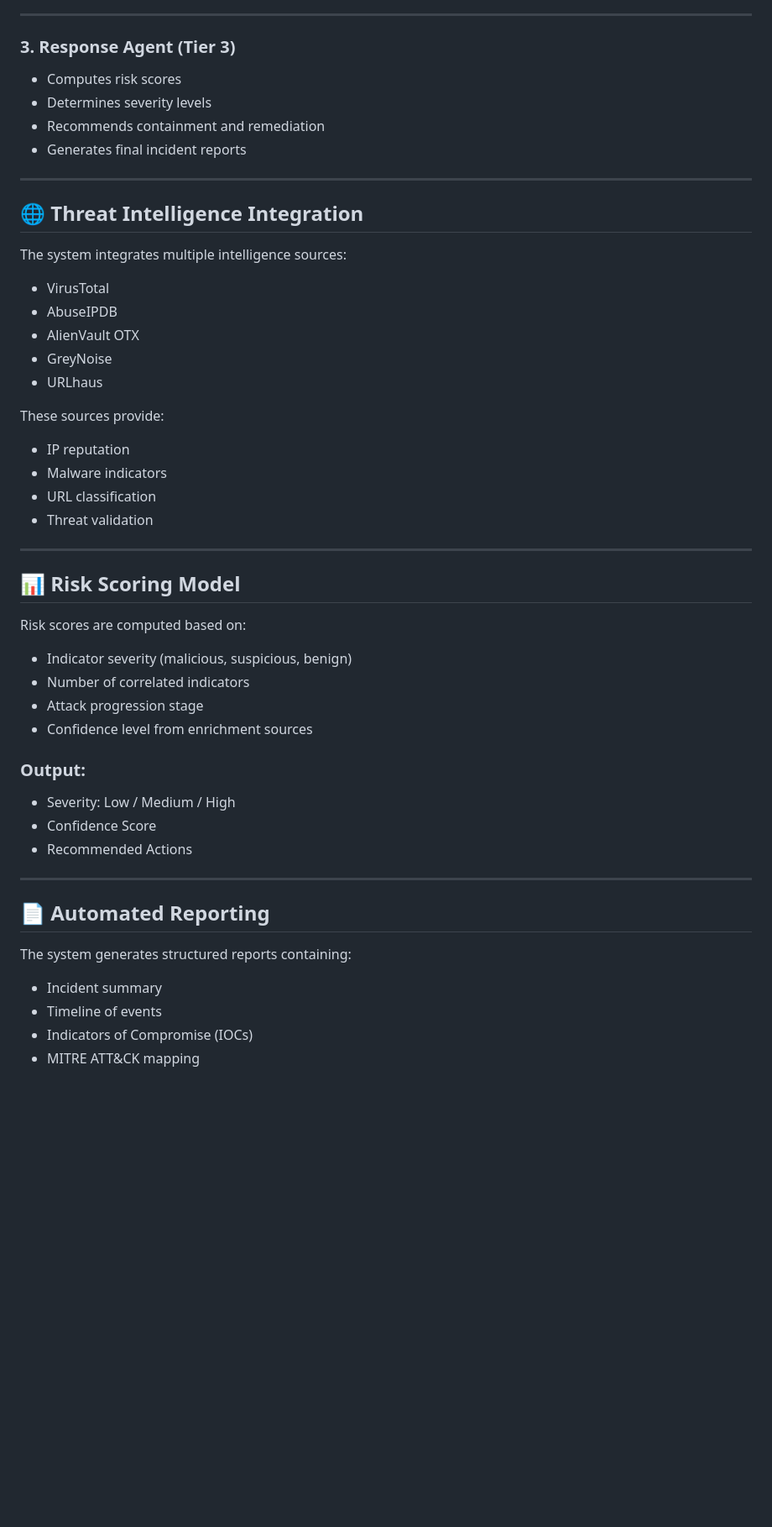
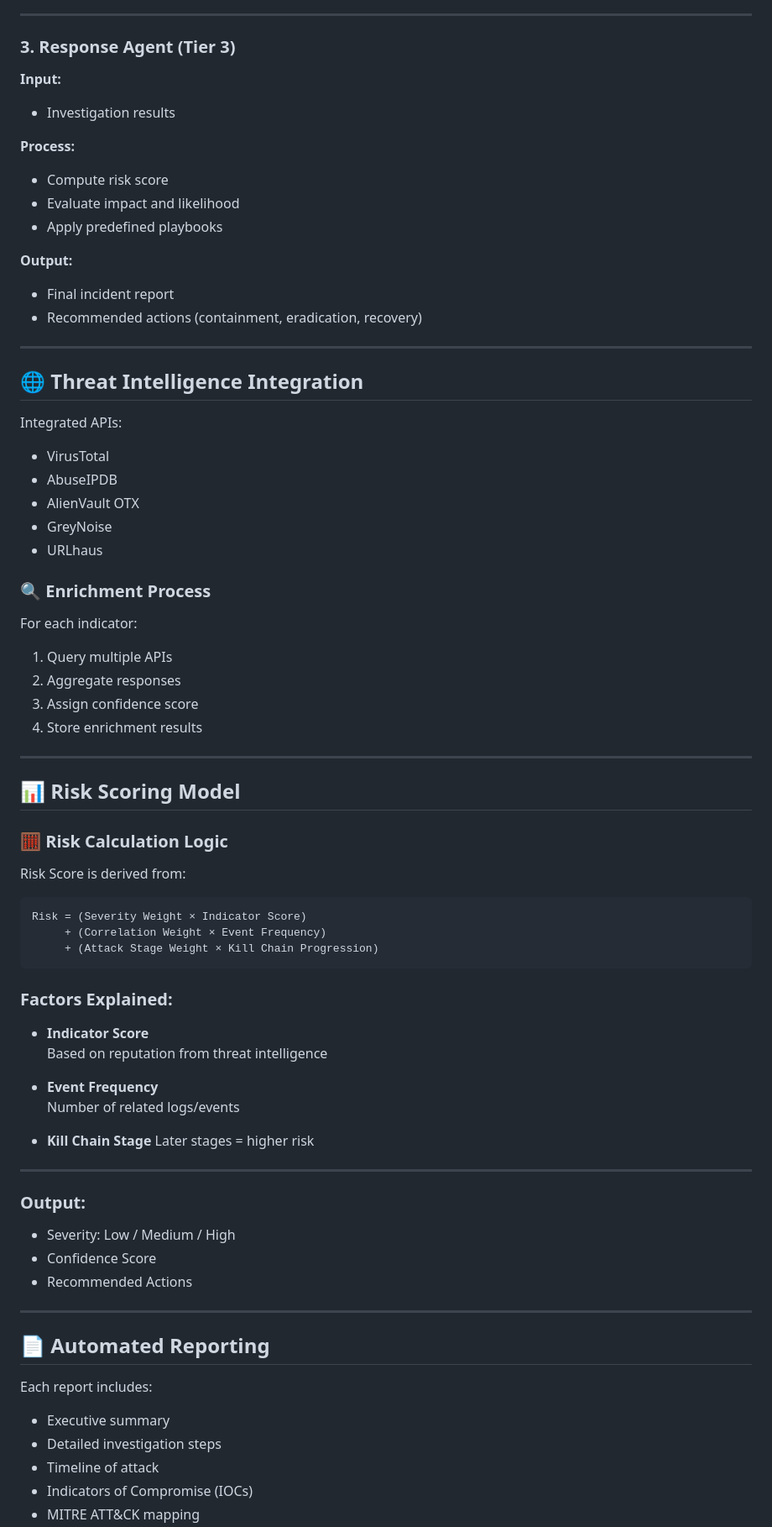
Before and after one commit to khosoongyang/agentic-netwitness-soc-assistant, a Markdown page: README.md, the part around one of its changes. Shown at 84% size. GitHub-like rendering; blank space fills up the shorter version.

````diff
--- a/README.md
+++ b/README.md
@@ -66,16 +106,24 @@ NetWitness SIEM → FastAPI Backend → AI Agents → Data Layer → Dashboard
 ---
 
 ### 3. Response Agent (Tier 3)
-- Computes risk scores
-- Determines severity levels
-- Recommends containment and remediation
-- Generates final incident reports
+
+**Input:**
+- Investigation results
+
+**Process:**
+- Compute risk score
+- Evaluate impact and likelihood
+- Apply predefined playbooks
+
+**Output:**
+- Final incident report
+- Recommended actions (containment, eradication, recovery)
 
 ---
 
 ## 🌐 Threat Intelligence Integration
 
-The system integrates multiple intelligence sources:
+Integrated APIs:
 
 - VirusTotal
 - AbuseIPDB
@@ -83,22 +131,39 @@ The system integrates multiple intelligence sources:
 - GreyNoise
 - URLhaus
 
-These sources provide:
-- IP reputation
-- Malware indicators
-- URL classification
-- Threat validation
+### 🔍 Enrichment Process
+For each indicator:
+1. Query multiple APIs
+2. Aggregate responses
+3. Assign confidence score
+4. Store enrichment results
 
 ---
 
 ## 📊 Risk Scoring Model
 
-Risk scores are computed based on:
+### 🧮 Risk Calculation Logic
 
-- Indicator severity (malicious, suspicious, benign)
-- Number of correlated indicators
-- Attack progression stage
-- Confidence level from enrichment sources
+Risk Score is derived from:
+
+```
+Risk = (Severity Weight × Indicator Score)
+     + (Correlation Weight × Event Frequency)
+     + (Attack Stage Weight × Kill Chain Progression)
+```
+
+### Factors Explained:
+
+- **Indicator Score**
+  Based on reputation from threat intelligence
+
+- **Event Frequency**
+  Number of related logs/events
+
+- **Kill Chain Stage**
+  Later stages = higher risk
+
+---
 
 ### Output:
 - Severity: Low / Medium / High
@@ -109,9 +174,10 @@ Risk scores are computed based on:
 
 ## 📄 Automated Reporting
 
-The system generates structured reports containing:
+Each report includes:
 
-- Incident summary
-- Timeline of events
+- Executive summary
+- Detailed investigation steps
+- Timeline of attack
 - Indicators of Compromise (IOCs)
 - MITRE ATT&CK mapping
````
Also changed, not shown: other parts of README.md (+79 -72 lines).
